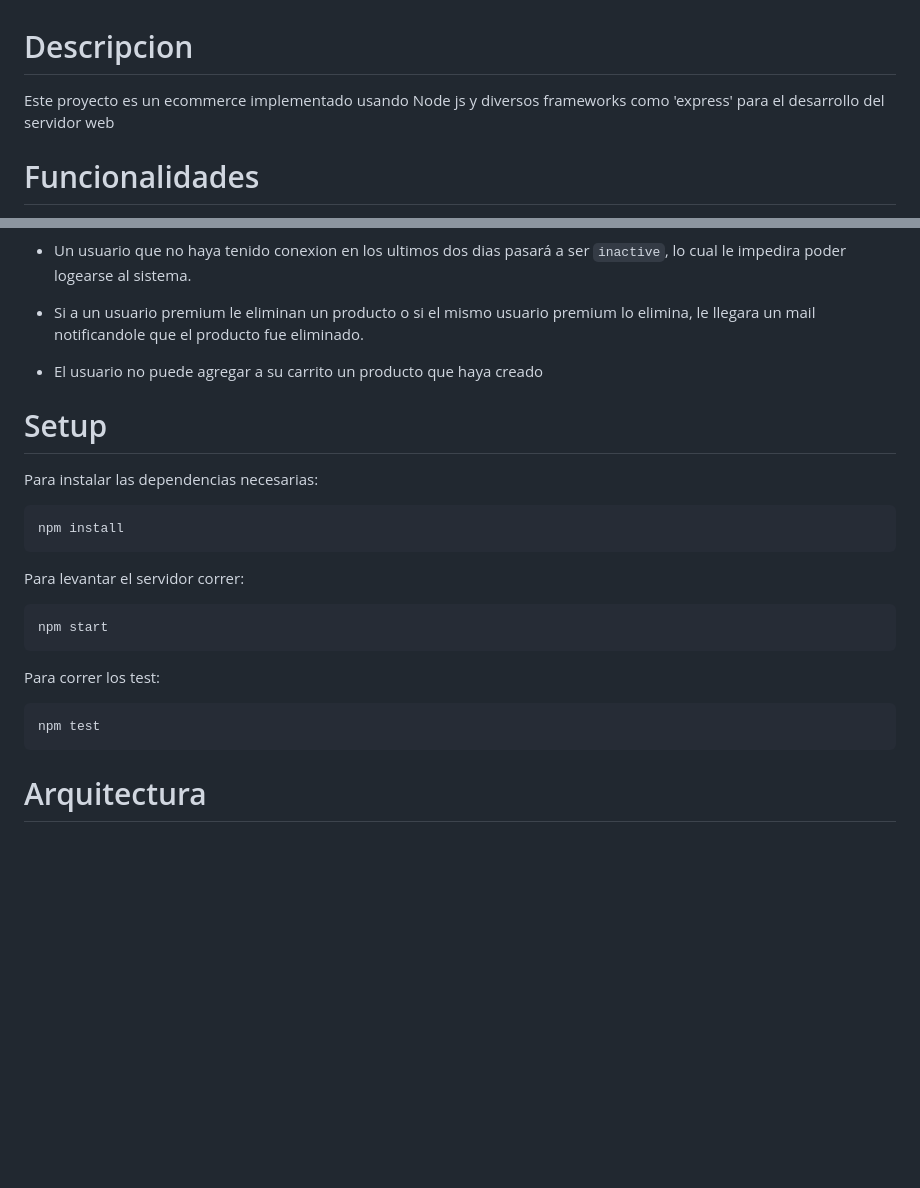
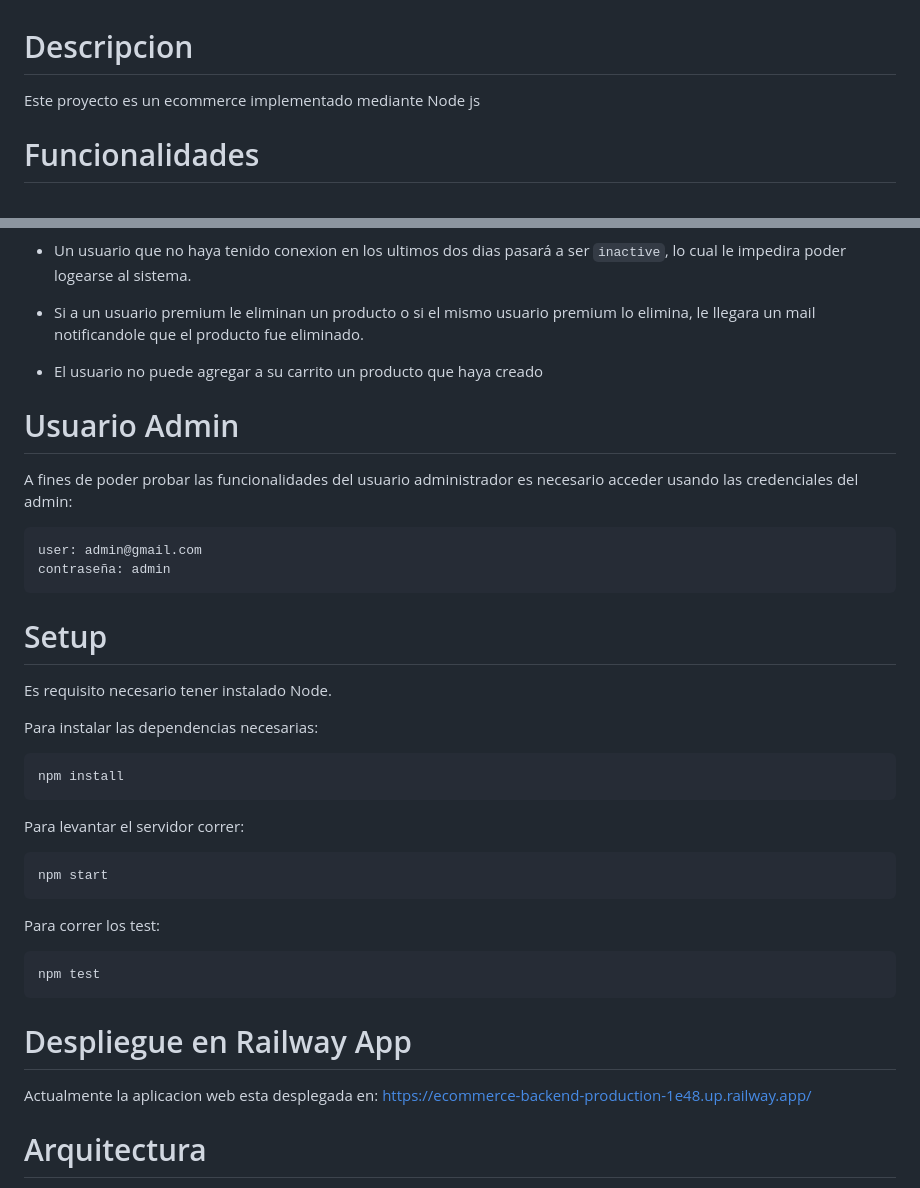
Before and after one commit to Danikim01/ecommerce-backend, a Markdown page: README.md, 2 parts joined by grey strips. GitHub-like rendering; blank space fills up the shorter version.

Commit message:
algunos cambios en el readme

````diff
--- a/README.md
+++ b/README.md
@@ -1,6 +1,6 @@
 # Descripcion
 
-Este proyecto es un ecommerce implementado usando Node js y diversos frameworks como 'express' para el desarrollo del servidor web
+Este proyecto es un ecommerce implementado mediante Node js
 
 # Funcionalidades
 
@@ -22,7 +22,17 @@ El proyecto cuenta con un sistema de autenticacion y permisos bastante robusto e
 
 - El usuario no puede agregar a su carrito un producto que haya creado
 
+# Usuario Admin
+
+A fines de poder probar las funcionalidades del usuario administrador es necesario acceder usando las credenciales del admin:
+```
+user: admin@gmail.com
+contraseña: admin
+```
+
 # Setup
+Es requisito necesario tener instalado Node.
+
 Para instalar las dependencias necesarias:
 ```
 npm install
@@ -40,6 +50,9 @@ Para correr los test:
 npm test
 ```
 
+# Despliegue en Railway App
+
+Actualmente la aplicacion web esta desplegada en: https://ecommerce-backend-production-1e48.up.railway.app/
 
 # Arquitectura
 
````
